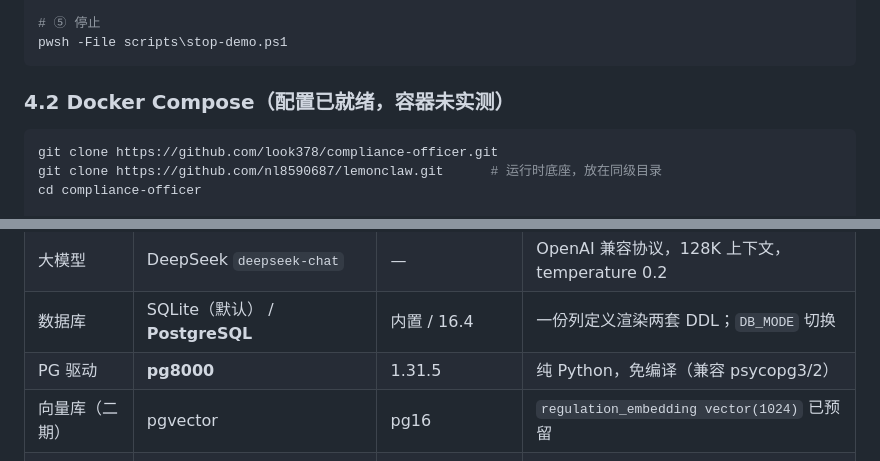
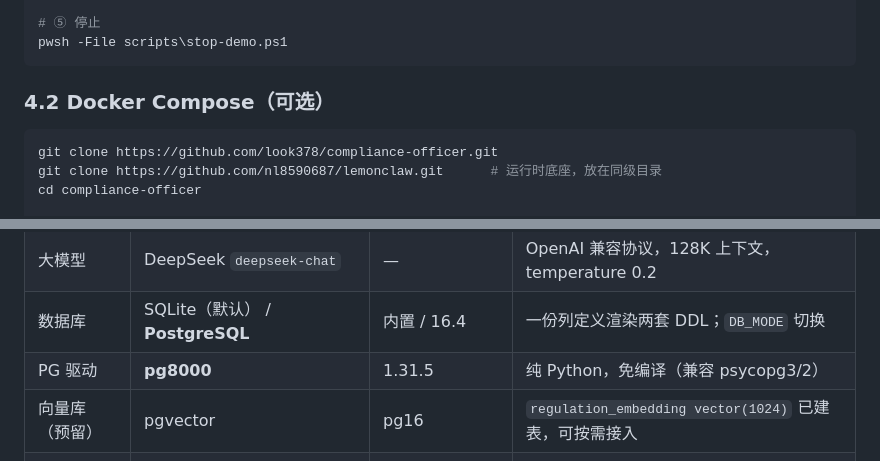
Before and after one commit to look378/compliance-officer, a Markdown page: README.md, 2 parts joined by grey strips. GitHub-like rendering.

````diff
--- a/README.md
+++ b/README.md
@@ -233,7 +233,7 @@ pwsh -File scripts\trial-demo.ps1 -Reset
 pwsh -File scripts\stop-demo.ps1
 ```
 
-### 4.2 Docker Compose（配置已就绪，**容器未实测**）
+### 4.2 Docker Compose（可选）
 
 ```bash
 git clone https://github.com/look378/compliance-officer.git
@@ -282,7 +279,7 @@ docker compose up -d --build
 | 大模型 | DeepSeek `deepseek-chat` | — | OpenAI 兼容协议，128K 上下文，temperature 0.2 |
 | 数据库 | SQLite（默认） / **PostgreSQL** | 内置 / 16.4 | 一份列定义渲染两套 DDL；`DB_MODE` 切换 |
 | PG 驱动 | **pg8000** | 1.31.5 | 纯 Python，免编译（兼容 psycopg3/2） |
-| 向量库（二期） | pgvector | pg16 | `regulation_embedding vector(1024)` 已预留 |
+| 向量库（预留） | pgvector | pg16 | `regulation_embedding vector(1024)` 已建表，可按需接入 |
 | 检索 | **自研 keyword-ngram/v2** | — | 中文 2-gram + 词频过滤，零依赖、可单测 |
 | 解析 | pdfplumber / pypdf / python-docx | 0.11.10 / 6.20 / 1.2 | 文本层与表格 |
 | OCR | **RapidOCR**（onnxruntime） | 1.2.3 | 纯 CPU、模型随包分发；档位可切换 |
````
Also changed, not shown: other parts of README.md (+45 -80 lines), docs/11-使用说明书.md (+45 -4 lines).
